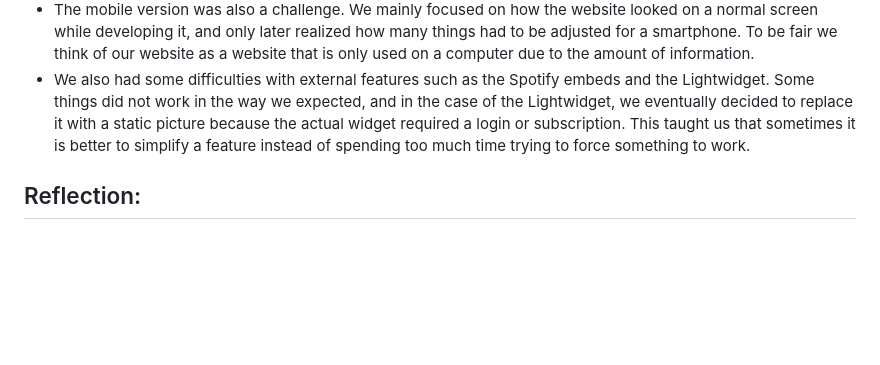
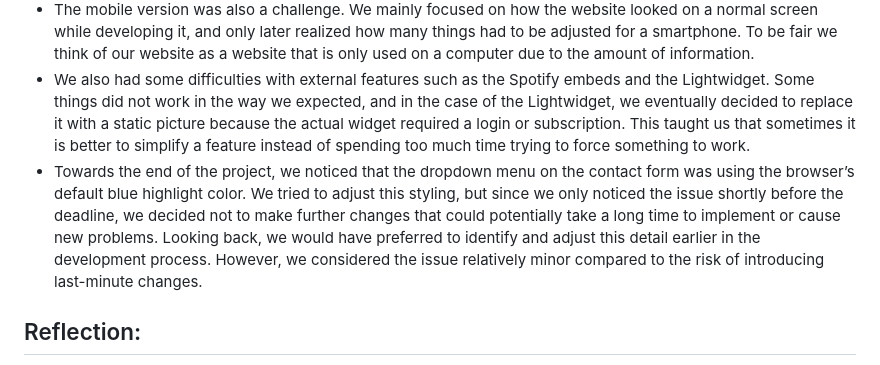
Before and after one commit to frieda566/paperback_hoes_podcast_website-, a Markdown page: documentation.md, the part around the change. Rendered like a GitHub page; blank space fills up the shorter version.

Commit message:
update documenation

```diff
--- a/documentation.md
+++ b/documentation.md
@@ -419,6 +419,7 @@ he mentioned that the host container both open when you click on “Show Favouri
 - Another challenge was keeping the code organized. Our main CSS file became very long during the project, which made it harder to find specific parts and understand which styles belonged to which page. We eventually started dividing it into smaller CSS files, which made the structure easier to understand. I think this is something we would pay more attention to from the beginning in a future project.
 - The mobile version was also a challenge. We mainly focused on how the website looked on a normal screen while developing it, and only later realized how many things had to be adjusted for a smartphone. To be fair we think of our website as a website that is only used on a computer due to the amount of information.
 - We also had some difficulties with external features such as the Spotify embeds and the Lightwidget. Some things did not work in the way we expected, and in the case of the Lightwidget, we eventually decided to replace it with a static picture because the actual widget required a login or subscription. This taught us that sometimes it is better to simplify a feature instead of spending too much time trying to force something to work.
+- Towards the end of the project, we noticed that the dropdown menu on the contact form was using the browser’s default blue highlight color. We tried to adjust this styling, but since we only noticed the issue shortly before the deadline, we decided not to make further changes that could potentially take a long time to implement or cause new problems. Looking back, we would have preferred to identify and adjust this detail earlier in the development process. However, we considered the issue relatively minor compared to the risk of introducing last-minute changes.
 
 ## Reflection:
 - Overall, the project taught us a lot about how different parts of a website work together. At the beginning, we mostly thought about how the individual pages should look, but during the project we realized that the structure behind the pages is just as important. Working with JSON files, JavaScript functions and different CSS files made us understand much better how data and design can be connected.
```
